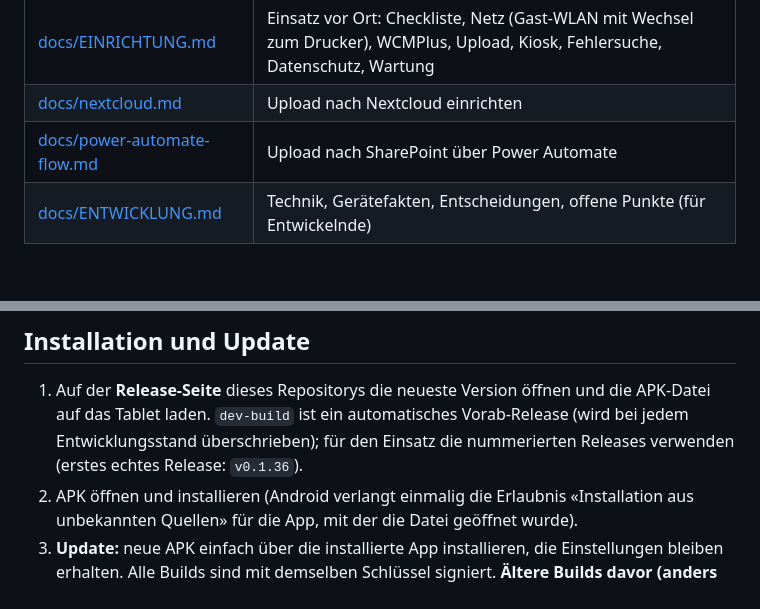
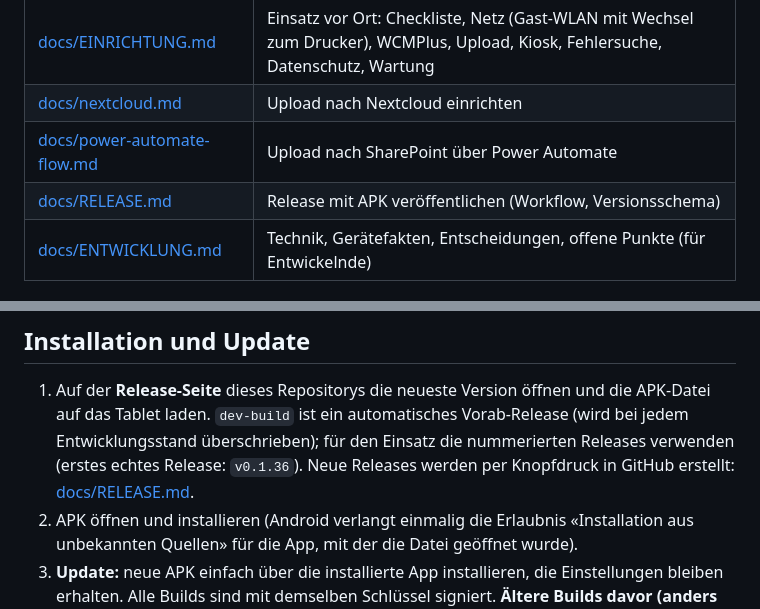
Before and after one commit to everyday5631/FotoboxSH, a Markdown page: README.md, 2 parts joined by grey strips. Drawn GitHub-style; blank space fills up the shorter version.

Commit message:
Doku: WCMPlus-Passwort der Sonnhalde, Verweis auf RELEASE.md
Co-Authored-By: Claude Sonnet 5.5 <noreply@anthropic.com>
Claude-Session: https://claude.ai/code/session_01D1HsbCEhDLbFbayzDmujWS

```diff
--- a/README.md
+++ b/README.md
@@ -11,6 +11,7 @@ Dokumentation für Dritte:
 | [docs/EINRICHTUNG.md](docs/EINRICHTUNG.md) | Einsatz vor Ort: Checkliste, Netz (Gast-WLAN mit Wechsel zum Drucker), WCMPlus, Upload, Kiosk, Fehlersuche, Datenschutz, Wartung |
 | [docs/nextcloud.md](docs/nextcloud.md) | Upload nach Nextcloud einrichten |
 | [docs/power-automate-flow.md](docs/power-automate-flow.md) | Upload nach SharePoint über Power Automate |
+| [docs/RELEASE.md](docs/RELEASE.md) | Release mit APK veröffentlichen (Workflow, Versionsschema) |
 | [docs/ENTWICKLUNG.md](docs/ENTWICKLUNG.md) | Technik, Gerätefakten, Entscheidungen, offene Punkte (für Entwickelnde) |
 
 ## Funktionen
@@ -41,7 +42,7 @@ Nicht vorhanden (UpReach hat es): Video/GIF-Hintergrund, E-Mail-Versand, Hinterg
 
 1. Auf der **Release-Seite** dieses Repositorys die neueste Version öffnen und die APK-Datei auf das Tablet laden.
    `dev-build` ist ein automatisches Vorab-Release (wird bei jedem Entwicklungsstand überschrieben); für den Einsatz die
-   nummerierten Releases verwenden (erstes echtes Release: `v0.1.36`).
+   nummerierten Releases verwenden (erstes echtes Release: `v0.1.36`). Neue Releases werden per Knopfdruck in GitHub erstellt: [docs/RELEASE.md](docs/RELEASE.md).
 2. APK öffnen und installieren (Android verlangt einmalig die Erlaubnis «Installation aus unbekannten Quellen» für die App, mit der
    die Datei geöffnet wurde).
 3. **Update:** neue APK einfach über die installierte App installieren, die Einstellungen bleiben erhalten. Alle Builds sind mit
```
Also changed, not shown: docs/EINRICHTUNG.md (+5 -5 lines).
